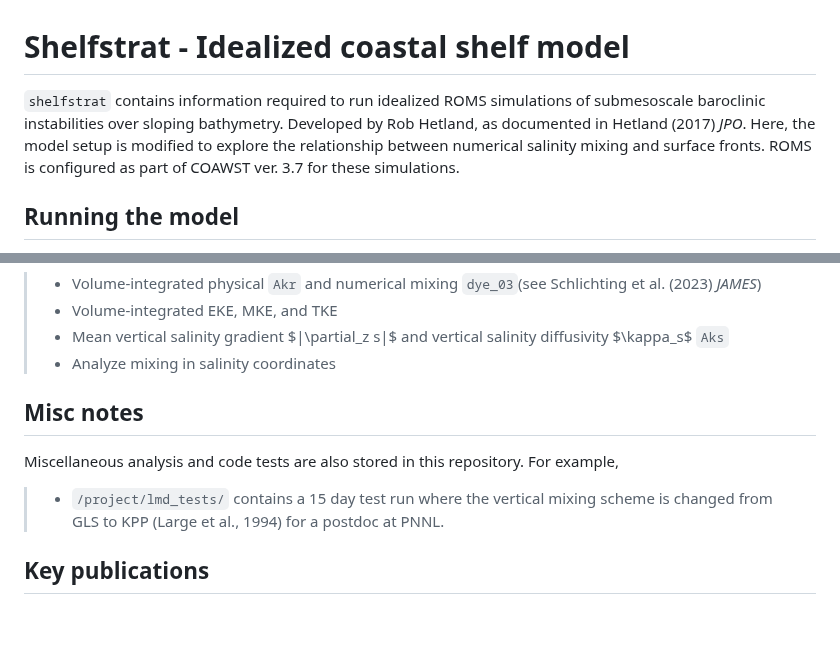
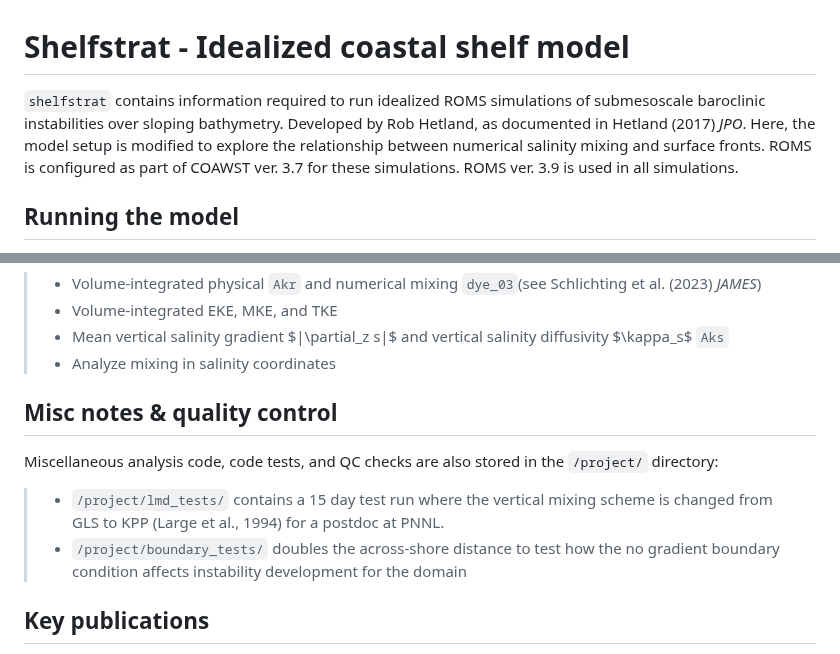
Before and after one commit to dylanschlichting/shelfstrat_nummix, a Markdown page: README.md, 2 parts joined by grey strips. Drawn GitHub-style; blank space fills up the shorter version.

````diff
--- a/README.md
+++ b/README.md
@@ -1,5 +1,5 @@
 # Shelfstrat - Idealized coastal shelf model
-```shelfstrat``` contains information required to run idealized ROMS simulations of submesoscale baroclinic instabilities over sloping bathymetry. Developed by Rob Hetland, as documented in Hetland (2017) *JPO*. Here, the model setup is modified to explore the relationship between numerical salinity mixing and surface fronts. ROMS is configured as part of COAWST ver. 3.7 for these simulations.
+```shelfstrat``` contains information required to run idealized ROMS simulations of submesoscale baroclinic instabilities over sloping bathymetry. Developed by Rob Hetland, as documented in Hetland (2017) *JPO*. Here, the model setup is modified to explore the relationship between numerical salinity mixing and surface fronts. ROMS is configured as part of COAWST ver. 3.7 for these simulations. ROMS ver. 3.9 is used in all simulations.
 ## Running the model
 Six input files are required to run ```shelfstrat```: the numerical grid, initial conditions, forcing (if applicable), a header file used to compile the model, a ROMS input file, and a slurm job script. The simulations are run on the Grace cluster from TAMU's HPRC resources. The key scripts and files are
 
@@ -36,9 +36,10 @@ Key analyses are presented here. There are scripts and notebooks to calculate
 > - Mean vertical salinity gradient $|\partial_z s|$ and vertical salinity diffusivity $\kappa_s$ ```Aks```
 > - Analyze mixing in salinity coordinates
 
-## Misc notes
-Miscellaneous analysis and code tests are also stored in this repository. For example,
+## Misc notes & quality control
+Miscellaneous analysis code, code tests, and QC checks are also stored in the ```/project/``` directory:
 > - ```/project/lmd_tests/``` contains a 15 day test run where the vertical mixing scheme is changed from GLS to KPP (Large et al., 1994) for a postdoc at PNNL.
+> - ```/project/boundary_tests/``` doubles the across-shore distance to test how the no gradient boundary condition affects instability development for the domain
 
 ## Key publications
 > - Ruiz Xomchuk, V. I. (2020). Intraseasonal Variability in Northern Gulf of Mexico Hypoxia: Impacts of Baroclinic Instability, Rough Topography, and Exposure Duration (*Doctoral dissertation*).
````
